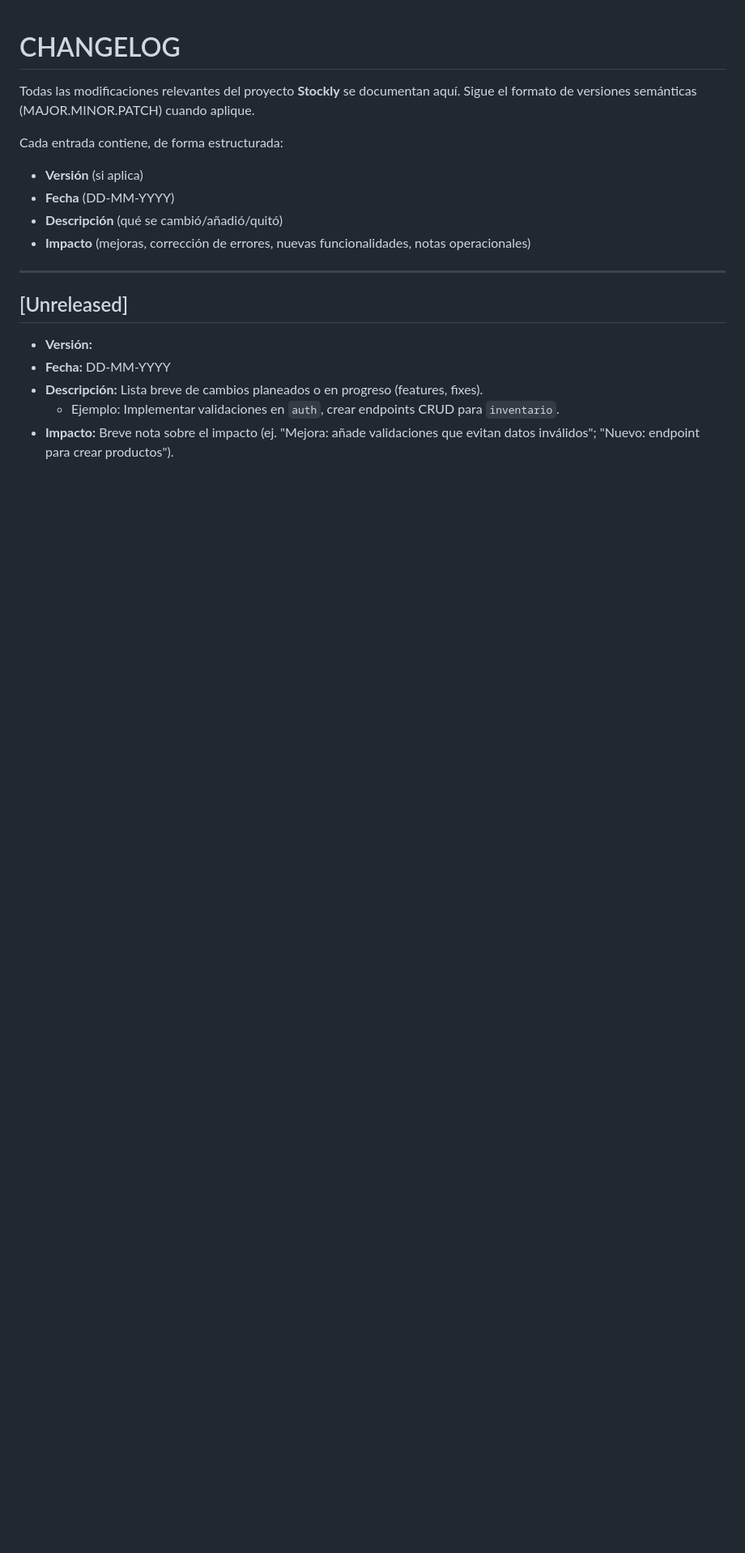
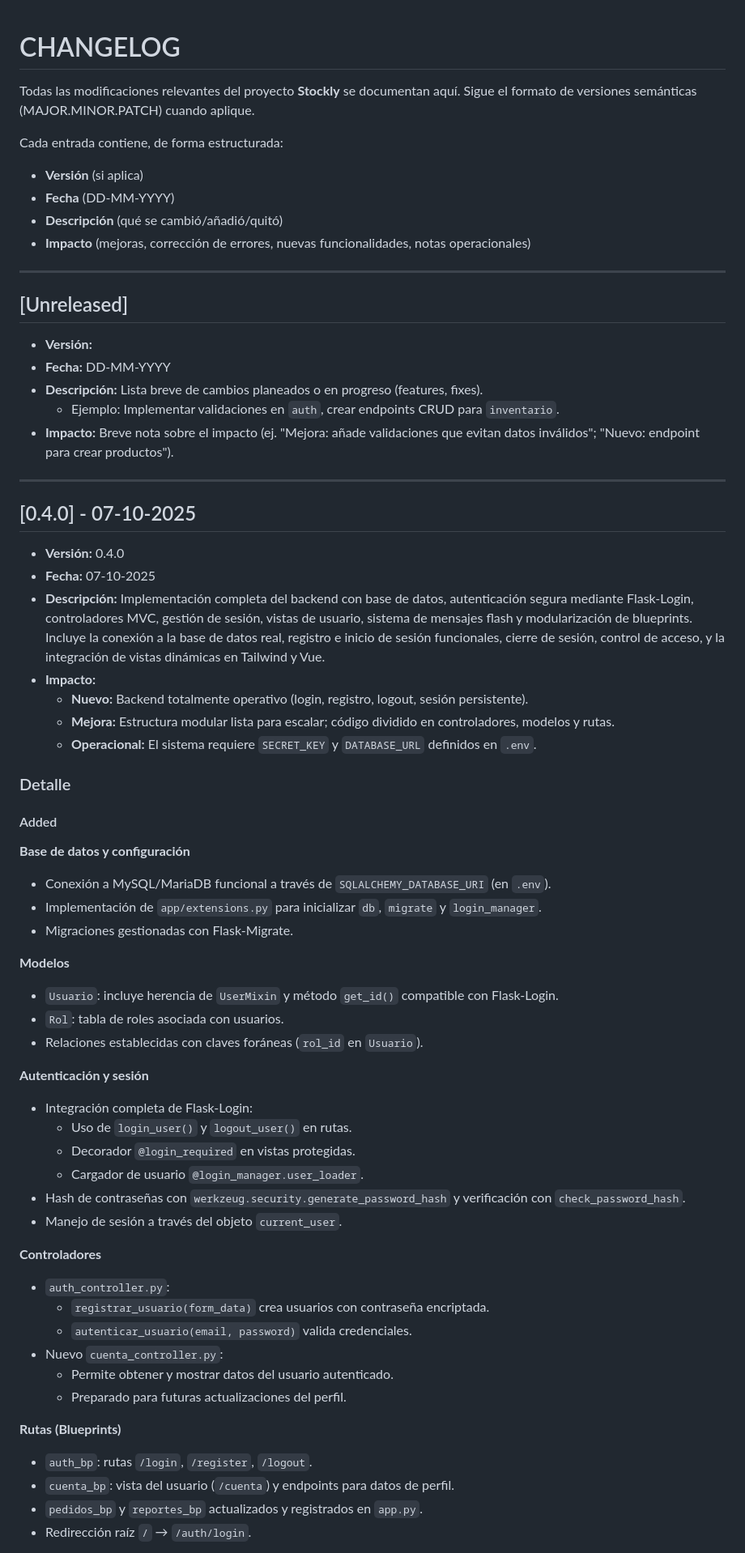
Before and after one commit to WWarrior64/Proyecto_Stockly, a Markdown page: CHANGELOG.md, the part around the change printed below. Shown: that part at 81% size. Rendered like a GitHub page; blank space fills up the shorter version.

```diff
--- a/CHANGELOG.md
+++ b/CHANGELOG.md
@@ -17,3 +17,51 @@ Cada entrada contiene, de forma estructurada:
 - **Descripción:** Lista breve de cambios planeados o en progreso (features, fixes).
   - Ejemplo: Implementar validaciones en `auth`, crear endpoints CRUD para `inventario`.
 - **Impacto:** Breve nota sobre el impacto (ej. "Mejora: añade validaciones que evitan datos inválidos"; "Nuevo: endpoint para crear productos").
+
+---
+
+## [0.4.0] - 07-10-2025
+- **Versión:** 0.4.0
+- **Fecha:** 07-10-2025
+- **Descripción:** Implementación completa del backend con base de datos, autenticación segura mediante Flask-Login, controladores MVC, gestión de sesión, vistas de usuario, sistema de mensajes flash y modularización de blueprints. Incluye la conexión a la base de datos real, registro e inicio de sesión funcionales, cierre de sesión, control de acceso, y la integración de vistas dinámicas en Tailwind y Vue.
+- **Impacto:**
+  - **Nuevo:** Backend totalmente operativo (login, registro, logout, sesión persistente).
+  - **Mejora:** Estructura modular lista para escalar; código dividido en controladores, modelos y rutas.
+  - **Operacional:** El sistema requiere `SECRET_KEY` y `DATABASE_URL` definidos en `.env`.
+
+### Detalle
+
+#### Added
+
+**Base de datos y configuración**
+- Conexión a MySQL/MariaDB funcional a través de `SQLALCHEMY_DATABASE_URI` (en `.env`).
+- Implementación de `app/extensions.py` para inicializar `db`, `migrate` y `login_manager`.
+- Migraciones gestionadas con Flask-Migrate.
+
+**Modelos**
+- `Usuario`: incluye herencia de `UserMixin` y método `get_id()` compatible con Flask-Login.
+- `Rol`: tabla de roles asociada con usuarios.
+- Relaciones establecidas con claves foráneas (`rol_id` en `Usuario`).
+
+**Autenticación y sesión**
+- Integración completa de Flask-Login:
+  - Uso de `login_user()` y `logout_user()` en rutas.
+  - Decorador `@login_required` en vistas protegidas.
+  - Cargador de usuario `@login_manager.user_loader`.
+- Hash de contraseñas con `werkzeug.security.generate_password_hash` y verificación con `check_password_hash`.
+- Manejo de sesión a través del objeto `current_user`.
+
+**Controladores**
+- `auth_controller.py`:
+  - `registrar_usuario(form_data)` crea usuarios con contraseña encriptada.
+  - `autenticar_usuario(email, password)` valida credenciales.
+- Nuevo `cuenta_controller.py`:
+  - Permite obtener y mostrar datos del usuario autenticado.
+  - Preparado para futuras actualizaciones del perfil.
+
+**Rutas (Blueprints)**
+- `auth_bp`: rutas `/login`, `/register`, `/logout`.
+- `cuenta_bp`: vista del usuario (`/cuenta`) y endpoints para datos de perfil.
+- `pedidos_bp` y `reportes_bp` actualizados y registrados en `app.py`.
+- Redirección raíz `/` → `/auth/login`.
+
```
Also changed, not shown: other parts of CHANGELOG.md (+45 -0 lines).
